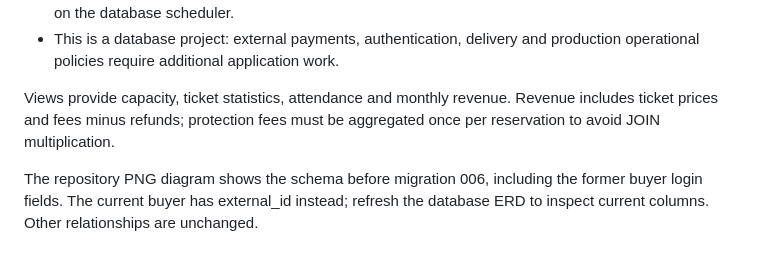
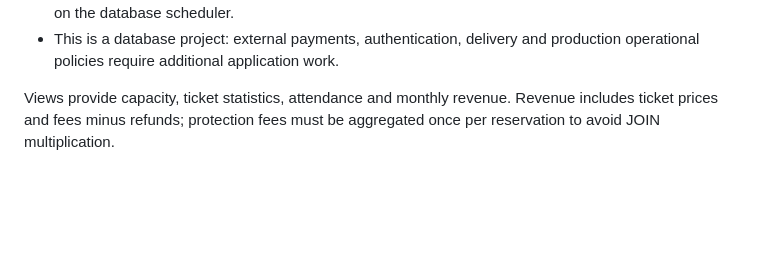
Before and after one commit to pkrvavacATMC/EventHub, a Markdown page: docs/02_database_structure.md, the part around the change. Drawn GitHub-style; blank space fills up the shorter version.

```diff
--- a/docs/02_database_structure.md
+++ b/docs/02_database_structure.md
@@ -58,5 +58,3 @@ CHECK constraints enforce local rules such as nonnegative prices and `0 <= reser
 - This is a database project: external payments, authentication, delivery and production operational policies require additional application work.
 
 Views provide capacity, ticket statistics, attendance and monthly revenue. Revenue includes ticket prices and fees minus refunds; protection fees must be aggregated once per reservation to avoid JOIN multiplication.
-
-The repository PNG diagram shows the schema before migration 006, including the former buyer login fields. The current buyer has external_id instead; refresh the database ERD to inspect current columns. Other relationships are unchanged.
```
Also changed, not shown: README.md (+0 -2 lines), eventhub-diagram.png.
